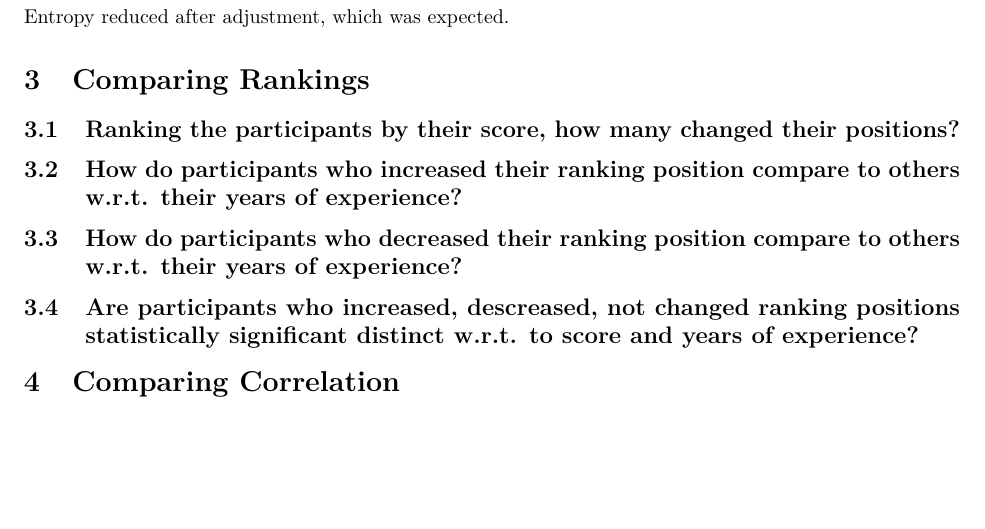
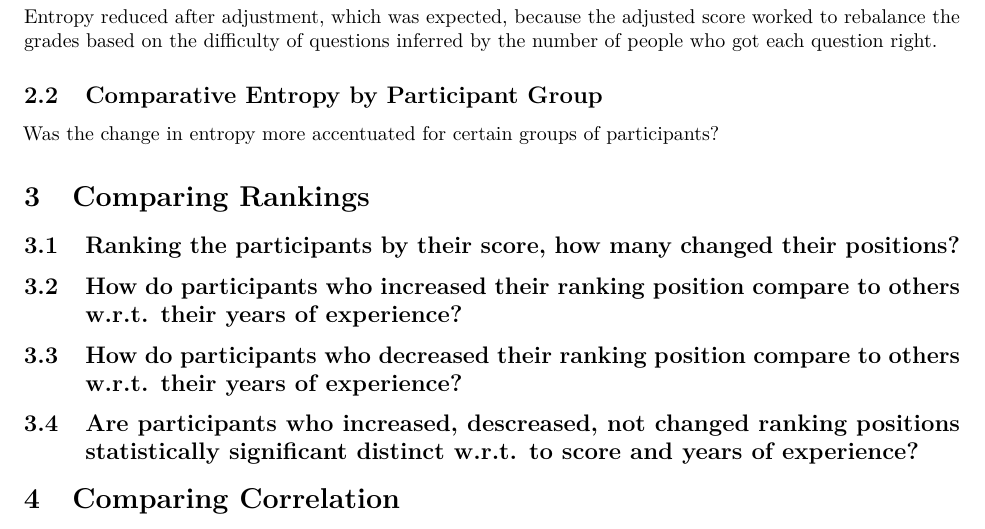
Before and after one commit to christianadriano/CD_FaultUnderstanding_CausalDiscovery, an R Markdown document (item_response_model/rmd/E1_entropy_adjusted_v_qualification_score.Rmd): part of page 3 of 3, cut at the place of the change, the shorter picture padded with empty space. Rendered offline with R 4.5, knitr and Pandoc, then LaTeX, with nearby package versions; some code elsewhere in the file could not run offline.

Commit message:
Update E1_entropy_adjusted_v_qualification_score.Rmd

````diff
--- a/item_response_model/rmd/E1_entropy_adjusted_v_qualification_score.Rmd
+++ b/item_response_model/rmd/E1_entropy_adjusted_v_qualification_score.Rmd
@@ -59,7 +59,10 @@ entropy(irt_disc,method = "Jeffreys")
 
 ```
 
-Entropy reduced after adjustment, which was expected.
+Entropy reduced after adjustment, which was expected, because the adjusted score worked to rebalance the grades based on the difficulty of questions inferred by the number of people who got each question right.
+
+## Comparative Entropy by Participant Group
+Was the change in entropy more accentuated for certain groups of participants?
 
 # Comparing Rankings
 ## Ranking the participants by their score, how many changed their positions?
````
